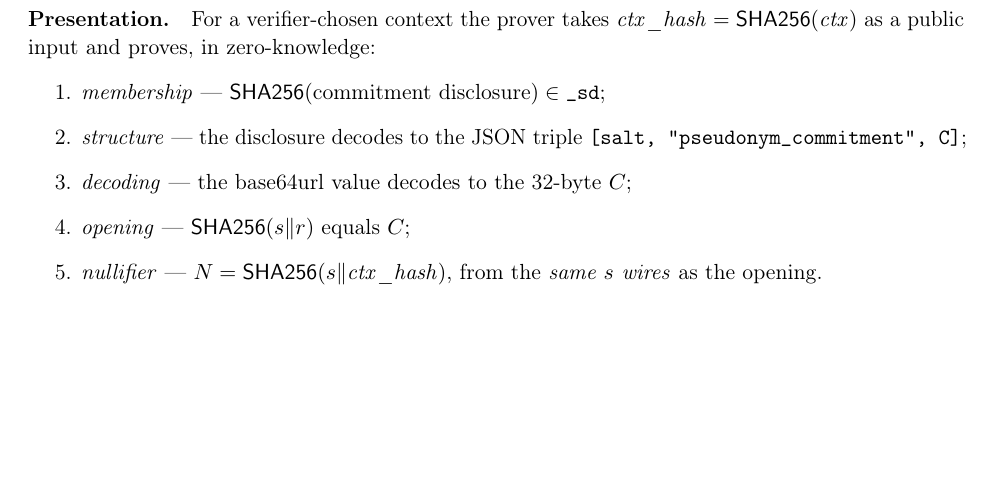
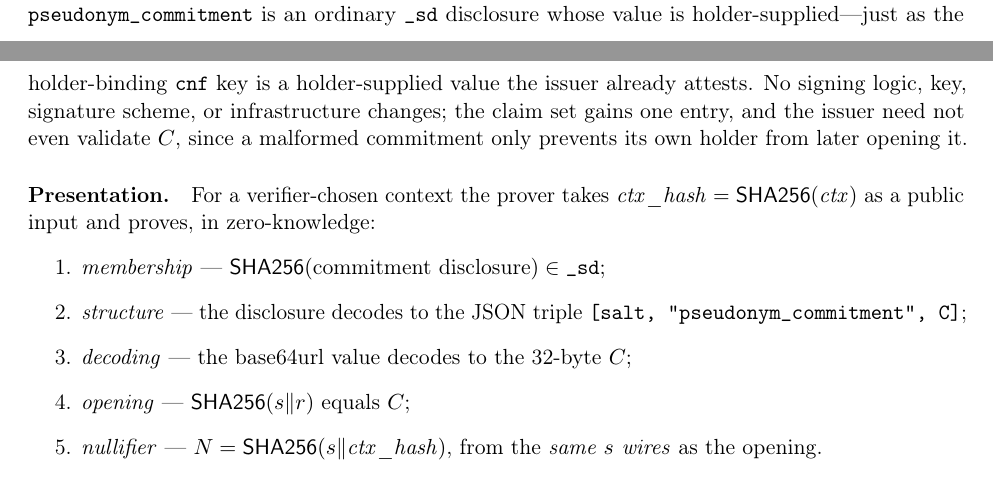
Before and after one commit to lukasjhan/longfellow, a LaTeX paper (paper/paper.tex): part of page 6 of 16 before the commit and two parts of pages 5 and 6 of 16 after it, the two joined at a grey line, cut at the place of the change, the shorter picture padded with empty space. Compiled offline with pdfLaTeX.

Commit message:
docs(paper): clarify blind issuance reuses unchanged SD-JWT issuance (§4.4)
pseudonym_commitment is an ordinary _sd disclosure with a holder-supplied value (like
the cnf holder-binding key the issuer already attests); no signing logic/key/scheme/
infrastructure change, and the issuer need not validate C (a malformed commitment only
stops its own holder from opening it later).

```diff
--- a/paper/paper.tex
+++ b/paper/paper.tex
@@ -324,7 +324,13 @@ issuer.
 abstractly as $\mathsf{Commit}(s;r)$ in \S\ref{sec:security}). The issuer
 signs $C$ as an ordinary disclosure (\texttt{pseudonym\_commitment}) included in
 \texttt{\_sd}; it commits to $C$---the holder cannot later swap it---\emph{yet never
-observes $s$ or $r$}.
+observes $s$ or $r$}. This is the issuer's \emph{existing} SD-JWT issuance, unchanged:
+\texttt{pseudonym\_commitment} is an ordinary \texttt{\_sd} disclosure whose value is
+holder-supplied---just as the holder-binding \texttt{cnf} key is a holder-supplied
+value the issuer already attests. No signing logic, key, signature scheme, or
+infrastructure changes; the claim set gains one entry, and the issuer need not even
+validate $C$, since a malformed commitment only prevents its own holder from later
+opening it.
 
 \paragraph{Presentation.} For a verifier-chosen context the prover takes
 $\mathit{ctx\_hash}=\mathsf{SHA256}(\mathit{ctx})$ as a public input and proves, in
```
